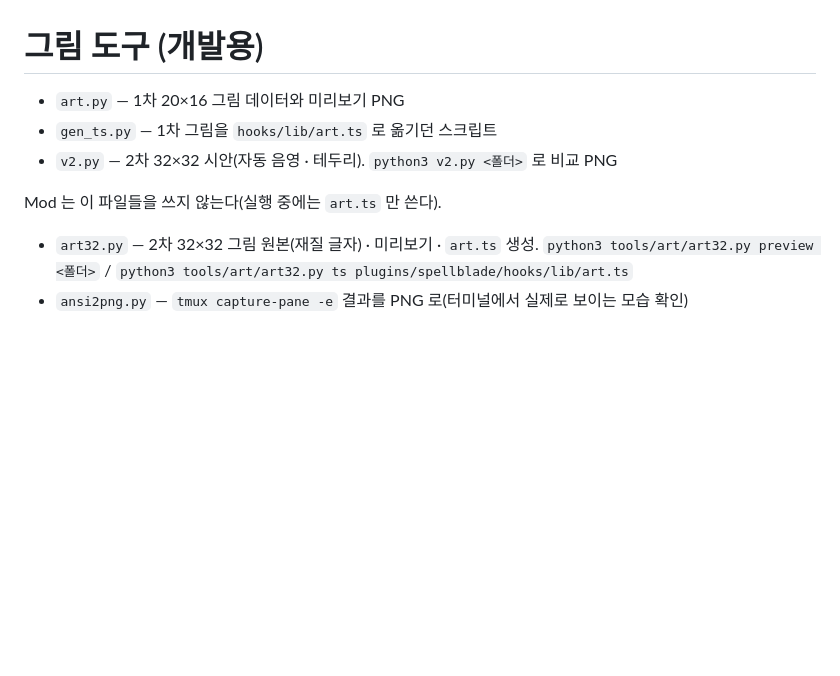
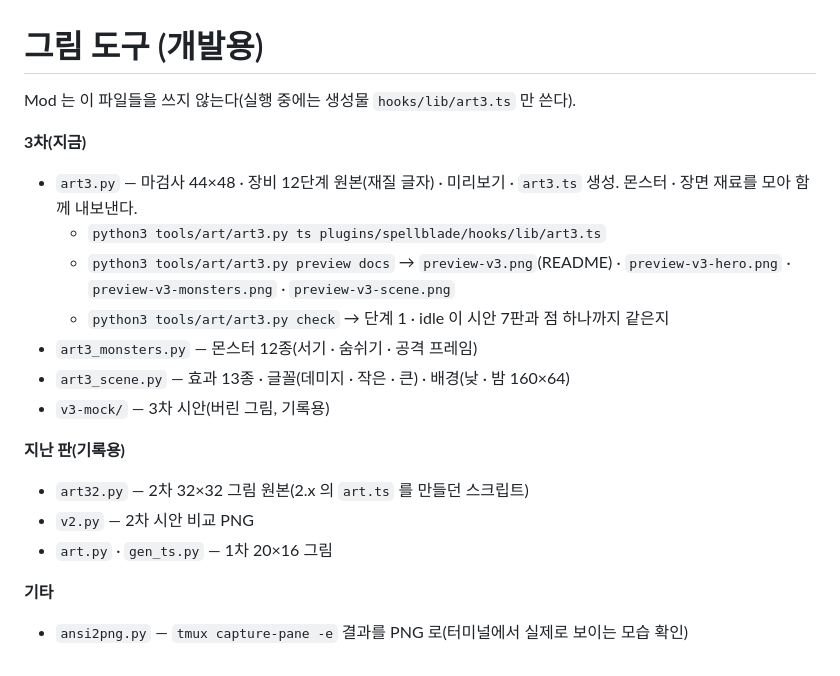
Before and after one commit to Yurip94/spellblade, a Markdown page: tools/art/README.md, the part around the change. Drawn GitHub-style; blank space fills up the shorter version.

```diff
--- a/tools/art/README.md
+++ b/tools/art/README.md
@@ -1,9 +1,20 @@
 # 그림 도구 (개발용)
 
-- `art.py` — 1차 20×16 그림 데이터와 미리보기 PNG
-- `gen_ts.py` — 1차 그림을 `hooks/lib/art.ts` 로 옮기던 스크립트
-- `v2.py` — 2차 32×32 시안(자동 음영 · 테두리). `python3 v2.py <폴더>` 로 비교 PNG
+Mod 는 이 파일들을 쓰지 않는다(실행 중에는 생성물 `hooks/lib/art3.ts` 만 쓴다).
 
-Mod 는 이 파일들을 쓰지 않는다(실행 중에는 `art.ts` 만 쓴다).
-- `art32.py` — 2차 32×32 그림 원본(재질 글자) · 미리보기 · `art.ts` 생성. `python3 tools/art/art32.py preview <폴더>` / `python3 tools/art/art32.py ts plugins/spellblade/hooks/lib/art.ts`
+**3차(지금)**
+- `art3.py` — 마검사 44×48 · 장비 12단계 원본(재질 글자) · 미리보기 · `art3.ts` 생성. 몬스터 · 장면 재료를 모아 함께 내보낸다.
+  - `python3 tools/art/art3.py ts plugins/spellblade/hooks/lib/art3.ts`
+  - `python3 tools/art/art3.py preview docs` → `preview-v3.png`(README) · `preview-v3-hero.png` · `preview-v3-monsters.png` · `preview-v3-scene.png`
+  - `python3 tools/art/art3.py check` → 단계 1 · idle 이 시안 7판과 점 하나까지 같은지
+- `art3_monsters.py` — 몬스터 12종(서기 · 숨쉬기 · 공격 프레임)
+- `art3_scene.py` — 효과 13종 · 글꼴(데미지 · 작은 · 큰) · 배경(낮 · 밤 160×64)
+- `v3-mock/` — 3차 시안(버린 그림, 기록용)
+
+**지난 판(기록용)**
+- `art32.py` — 2차 32×32 그림 원본(2.x 의 `art.ts` 를 만들던 스크립트)
+- `v2.py` — 2차 시안 비교 PNG
+- `art.py` · `gen_ts.py` — 1차 20×16 그림
+
+**기타**
 - `ansi2png.py` — `tmux capture-pane -e` 결과를 PNG 로(터미널에서 실제로 보이는 모습 확인)
```
Also changed, not shown: README.md (+32 -13 lines), docs/preview-v3-scene.png, docs/preview-v3.png (added), 8 other files.
